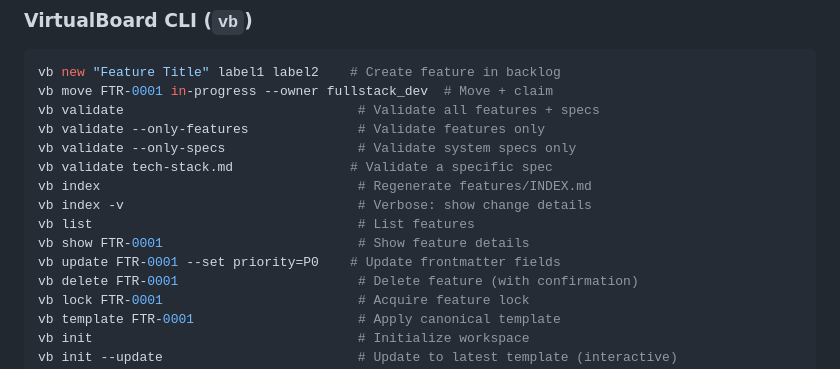
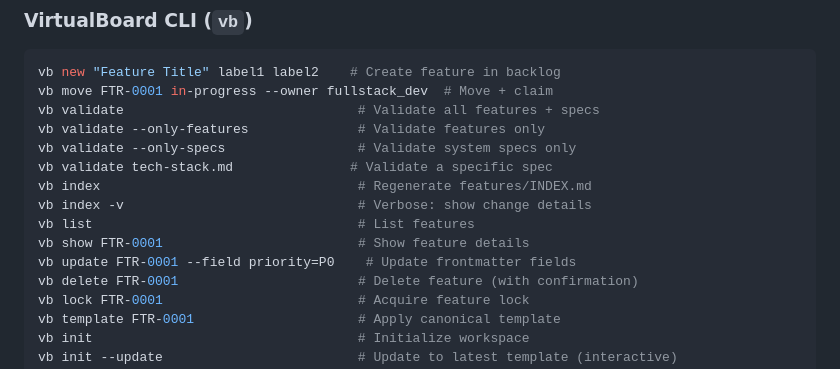
Before and after one commit to virtualboard/template-base, a Markdown page: CLAUDE.md, the part around the change. Rendered like a GitHub page.

Commit message:
Fix vb update flag: --set → --field to match CLI v0.8.1

```diff
--- a/CLAUDE.md
+++ b/CLAUDE.md
@@ -71,7 +71,7 @@ vb index                                 # Regenerate features/INDEX.md
 vb index -v                              # Verbose: show change details
 vb list                                  # List features
 vb show FTR-0001                         # Show feature details
-vb update FTR-0001 --set priority=P0    # Update frontmatter fields
+vb update FTR-0001 --field priority=P0    # Update frontmatter fields
 vb delete FTR-0001                       # Delete feature (with confirmation)
 vb lock FTR-0001                         # Acquire feature lock
 vb template FTR-0001                     # Apply canonical template
```
